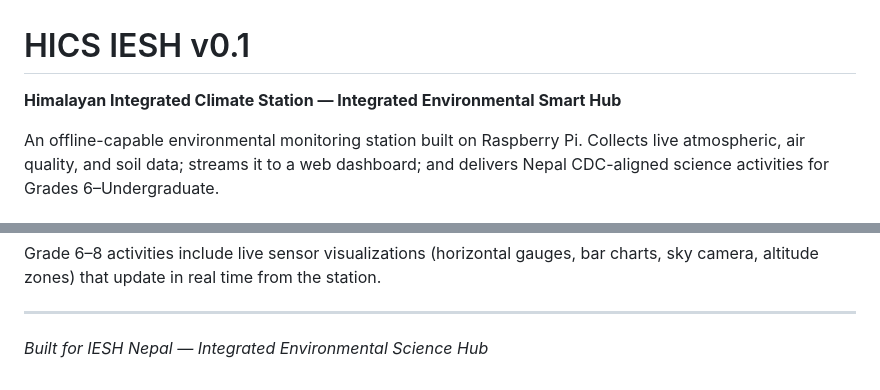
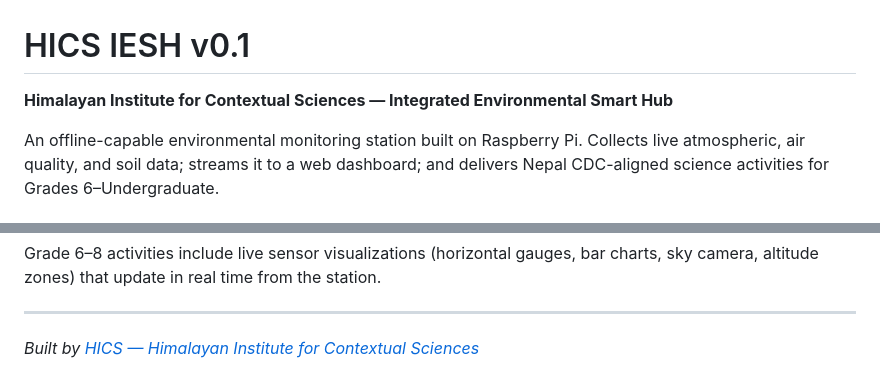
Before and after one commit to hics-nepal/hics-iesh, a Markdown page: README.md, 2 parts joined by grey strips. GitHub-like rendering.

Commit message:
Fix HICS acronym: Himalayan Institute for Contextual Sciences
Co-Authored-By: Claude Sonnet 4.6 <noreply@anthropic.com>

```diff
--- a/README.md
+++ b/README.md
@@ -1,6 +1,6 @@
 # HICS IESH v0.1
 
-**Himalayan Integrated Climate Station — Integrated Environmental Smart Hub**
+**Himalayan Institute for Contextual Sciences — Integrated Environmental Smart Hub**
 
 An offline-capable environmental monitoring station built on Raspberry Pi. Collects live atmospheric, air quality, and soil data; streams it to a web dashboard; and delivers Nepal CDC-aligned science activities for Grades 6–Undergraduate.
 
@@ -325,4 +325,4 @@ Grade 6–8 activities include live sensor visualizations (horizontal gauges, ba
 
 ---
 
-*Built for IESH Nepal — Integrated Environmental Science Hub*
+*Built by [HICS — Himalayan Institute for Contextual Sciences](https://himalayansciences.org)*
```
